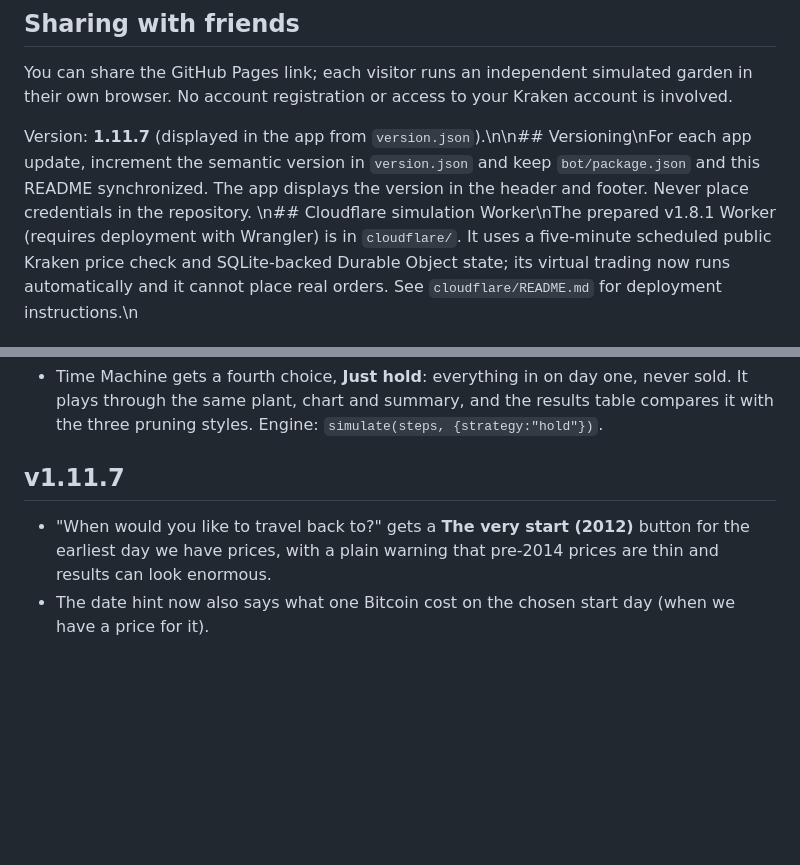
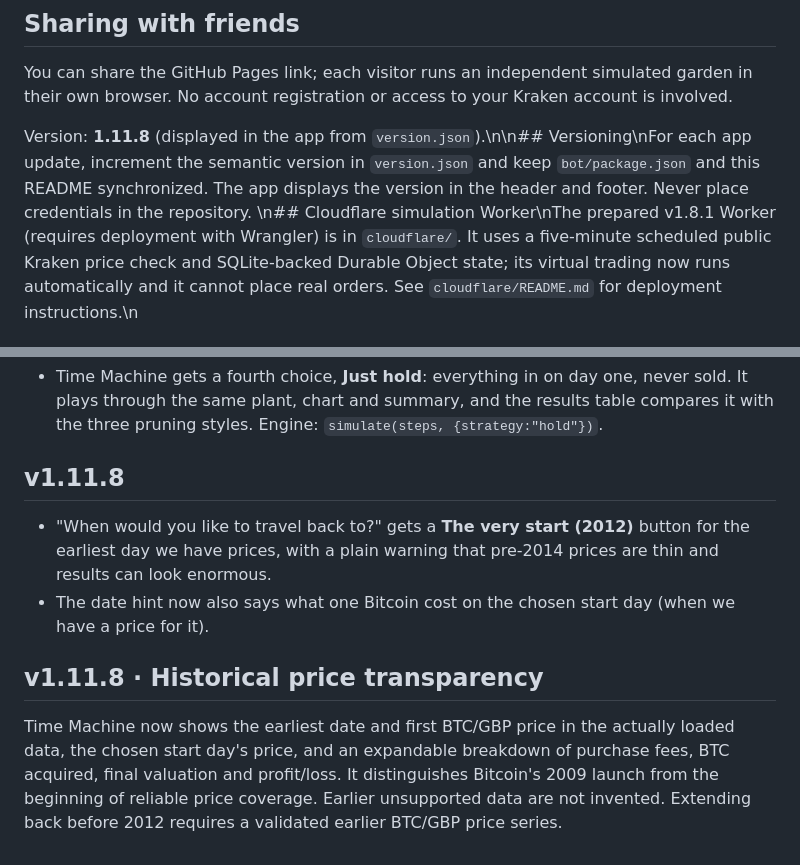
Before and after one commit to gunpowderstudios/bitcoin-grower, a Markdown page: README.md, 2 parts joined by grey strips. Drawn GitHub-style; blank space fills up the shorter version.

Commit message:
Bitcoin Grower v1.11.8: final version metadata and release notes

```diff
--- a/README.md
+++ b/README.md
@@ -31,7 +31,7 @@ Never put API keys into a public GitHub repository, browser JavaScript, a screen
 ## Sharing with friends
 You can share the GitHub Pages link; each visitor runs an independent simulated garden in their own browser. No account registration or access to your Kraken account is involved.
 
-Version: **1.11.7** (displayed in the app from `version.json`).\n\n## Versioning\nFor each app update, increment the semantic version in `version.json` and keep `bot/package.json` and this README synchronized. The app displays the version in the header and footer. Never place credentials in the repository.
+Version: **1.11.8** (displayed in the app from `version.json`).\n\n## Versioning\nFor each app update, increment the semantic version in `version.json` and keep `bot/package.json` and this README synchronized. The app displays the version in the header and footer. Never place credentials in the repository.
 \n## Cloudflare simulation Worker\nThe prepared v1.8.1 Worker (requires deployment with Wrangler) is in `cloudflare/`. It uses a five-minute scheduled public Kraken price check and SQLite-backed Durable Object state; its virtual trading now runs automatically and it cannot place real orders. See `cloudflare/README.md` for deployment instructions.\n
 ## Owner-only simulation dashboard
 After deploying the new Worker, open `https://bitcoin-grower-bot.tim-c02.workers.dev/dashboard` to view persistent virtual balances, decisions and trades. Protect the Worker using Cloudflare Access (All traffic). Public GitHub Pages is a separate, browser-only demo for friends, not this owner dashboard. No live trading is supported.
@@ -105,6 +105,9 @@ The Time Machine now offers three ready-made **pruning styles** (Light: sell a q
 ## v1.11.6
 * Time Machine gets a fourth choice, **Just hold**: everything in on day one, never sold. It plays through the same plant, chart and summary, and the results table compares it with the three pruning styles. Engine: `simulate(steps, {strategy:"hold"})`.
 
-## v1.11.7
+## v1.11.8
 * "When would you like to travel back to?" gets a **The very start (2012)** button for the earliest day we have prices, with a plain warning that pre-2014 prices are thin and results can look enormous.
 * The date hint now also says what one Bitcoin cost on the chosen start day (when we have a price for it).
+
+## v1.11.8 · Historical price transparency
+Time Machine now shows the earliest date and first BTC/GBP price in the actually loaded data, the chosen start day's price, and an expandable breakdown of purchase fees, BTC acquired, final valuation and profit/loss. It distinguishes Bitcoin's 2009 launch from the beginning of reliable price coverage. Earlier unsupported data are not invented. Extending back before 2012 requires a validated earlier BTC/GBP price series.
```
